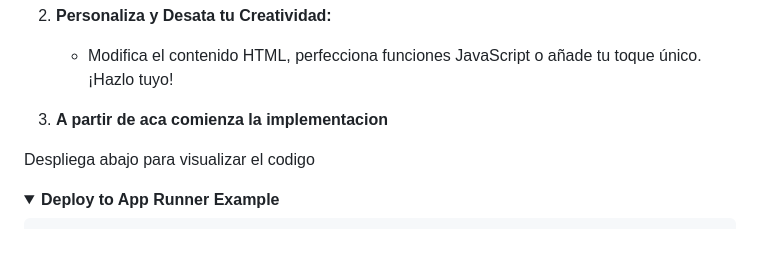
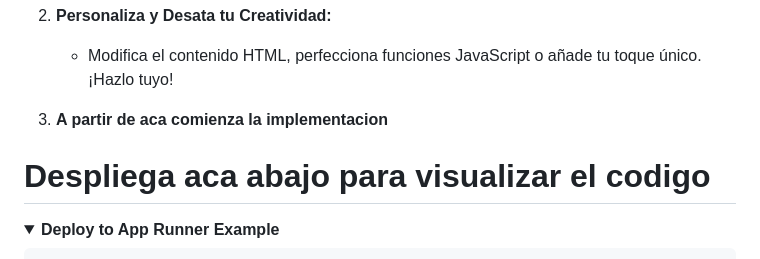
Before and after one commit to Christianmendez1501/Aws.Actions, a Markdown page: README.md, the part around the change. GitHub-like rendering; folded sections open.

Commit message:
Fix Desplegable Readme

```diff
--- a/README.md
+++ b/README.md
@@ -45,7 +45,7 @@ Profundiza en los entresijos de nuestros flujos de CI/CD explorando los archivos
 
 3. **A partir de aca comienza la implementacion**
 
-Despliega abajo para visualizar el codigo
+# Despliega aca abajo para visualizar el codigo
 
 <details>
   <summary><b>Deploy to App Runner Example</b></summary>
```
